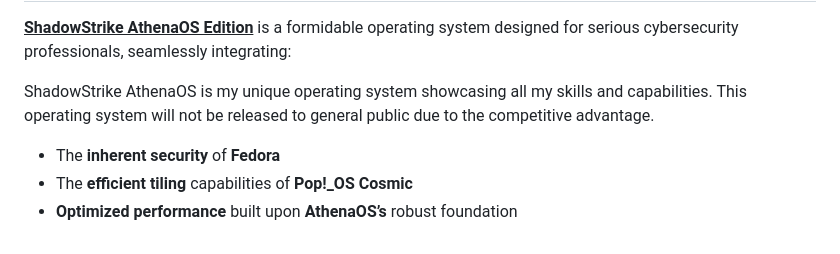
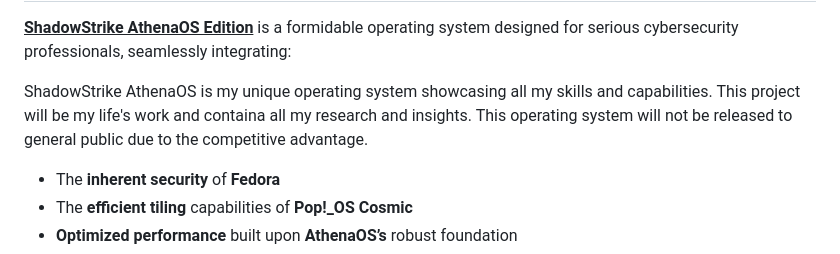
Before and after one commit to Epsilon0xCell/CY83R-Profile-Archive, a Markdown page: README.md, the part around the change. Rendered like a GitHub page.

```diff
--- a/README.md
+++ b/README.md
@@ -77,8 +77,7 @@ Armed with stories of my leadership in the popular club and the critical 3D prin
 
 <ins>**ShadowStrike AthenaOS Edition**</ins> is a formidable operating system designed for serious cybersecurity professionals, seamlessly integrating:
 
-ShadowStrike AthenaOS is my unique operating system showcasing all my skills and capabilities.
-This operating system will not be released to general public due to the competitive advantage.
+ShadowStrike AthenaOS is my unique operating system showcasing all my skills and capabilities. This project will be my life's work and containa all my research and insights. This operating system will not be released to general public due to the competitive advantage.
 
 - The **inherent security** of **Fedora**
 - The **efficient tiling** capabilities of **Pop!_OS Cosmic**
```
